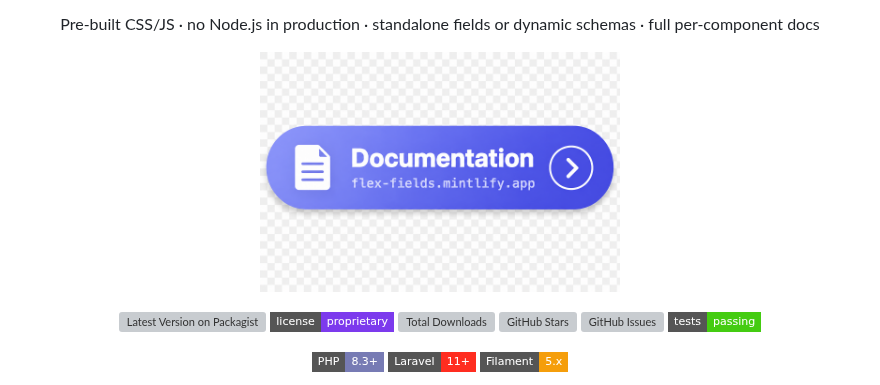
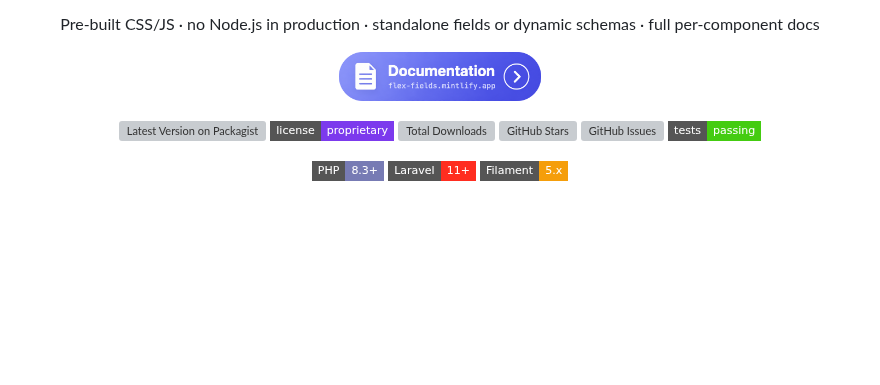
Before and after one commit to janczakb/filament-flex-fields, a Markdown page: README.md, the part around the change. Drawn GitHub-style; pictures changed too: art/docs-button.png; badges without logos; blank space fills up the shorter version; grey boxes are pictures that could not be loaded.

Commit message:
docs: adjust docs-button width to 210px and update image (release 2.6.8)

```diff
--- a/README.md
+++ b/README.md
@@ -9,7 +9,7 @@
 
 <p align="center">
     <a href="https://flex-fields.mintlify.app/" target="_blank" rel="noopener noreferrer">
-        <img src="art/docs-button.png" width="360" alt="Documentation — flex-fields.mintlify.app">
+        <img src="art/docs-button.png" width="210" alt="Documentation — flex-fields.mintlify.app">
     </a>
 </p>
 
```
Also changed, not shown: 1 other file.
